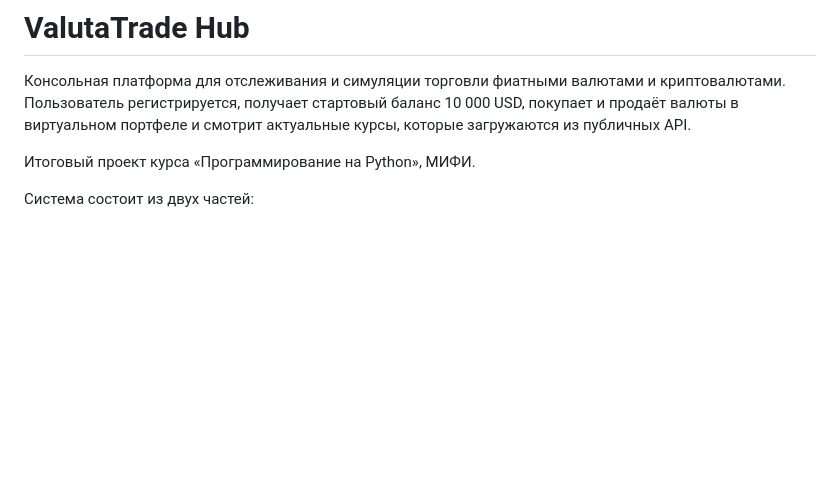
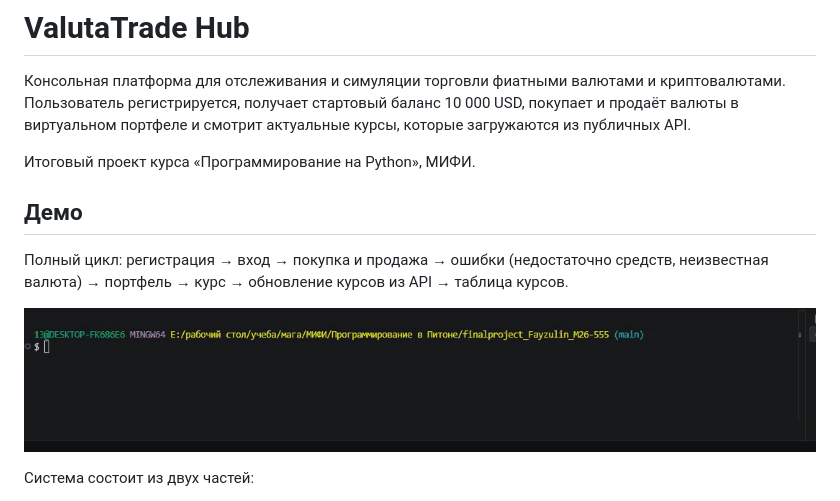
Before and after one commit to Fiber1313/finalproject_Fayzulin_M26-555, a Markdown page: README.md, the part around the change. Drawn GitHub-style; pictures changed too: demo.gif (added); blank space fills up the shorter version.

Commit message:
Демо GIF в README

```diff
--- a/README.md
+++ b/README.md
@@ -6,6 +6,14 @@
 актуальные курсы, которые загружаются из публичных API.
 
 Итоговый проект курса «Программирование на Python», МИФИ.
+
+## Демо
+
+Полный цикл: регистрация → вход → покупка и продажа → ошибки
+(недостаточно средств, неизвестная валюта) → портфель → курс →
+обновление курсов из API → таблица курсов.
+
+![Демонстрация работы ValutaTrade Hub](demo.gif)
 
 Система состоит из двух частей:
 
```
Also changed, not shown: 2 other files.
